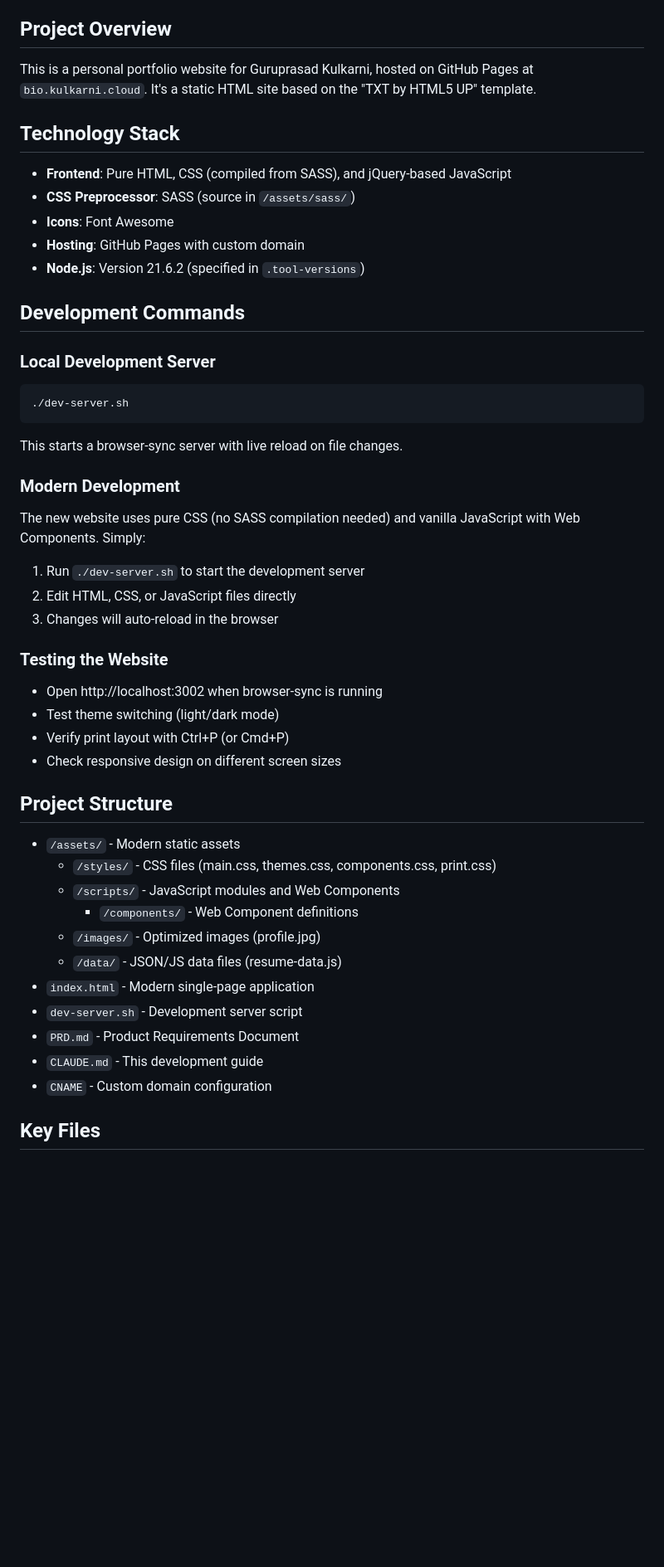
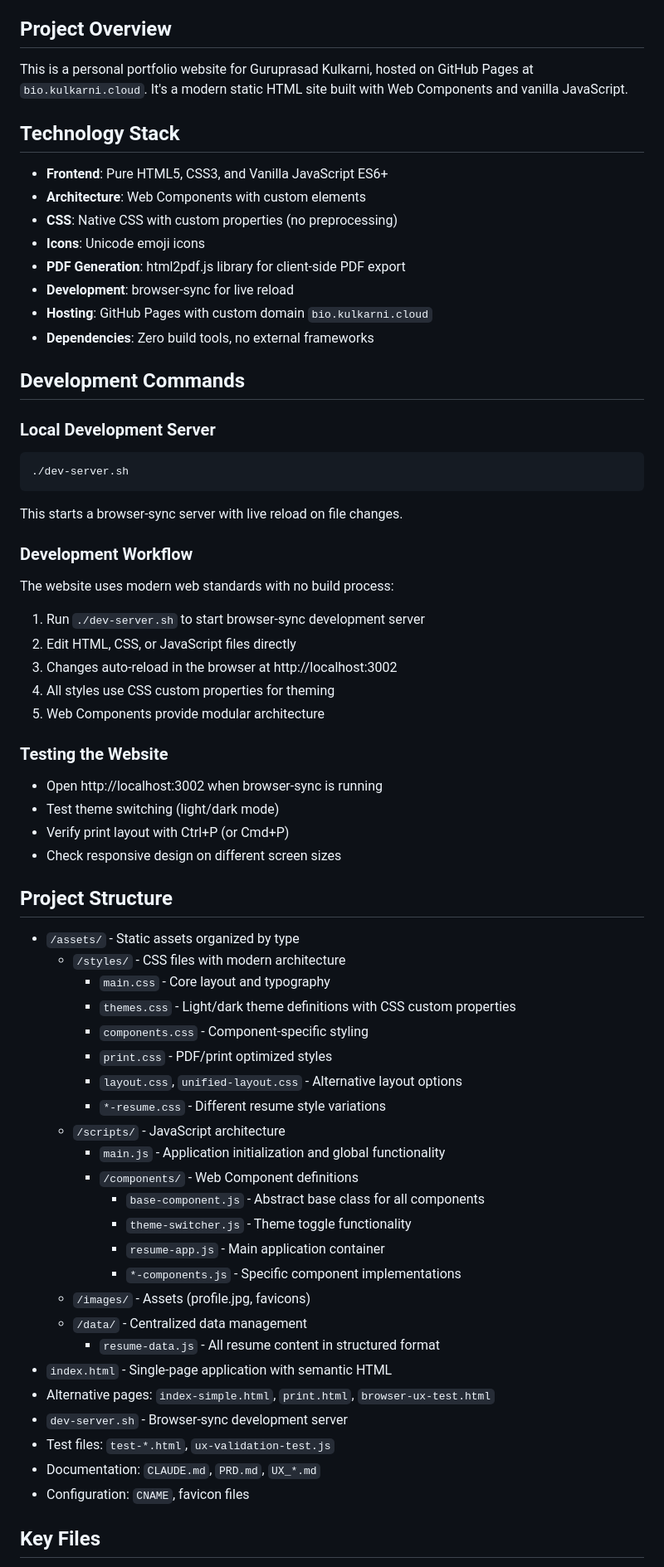
Before and after one commit to comdotlinux/comdotlinux.github.io, a Markdown page: CLAUDE.md, the part around one of its changes. Shown at 83% size. Drawn GitHub-style; blank space fills up the shorter version.

Commit message:
feat: updated claude

````diff
--- a/CLAUDE.md
+++ b/CLAUDE.md
@@ -4,15 +4,18 @@ This file provides guidance to Claude Code (claude.ai/code) when working with co
 
 ## Project Overview
 
-This is a personal portfolio website for Guruprasad Kulkarni, hosted on GitHub Pages at `bio.kulkarni.cloud`. It's a static HTML site based on the "TXT by HTML5 UP" template.
+This is a personal portfolio website for Guruprasad Kulkarni, hosted on GitHub Pages at `bio.kulkarni.cloud`. It's a modern static HTML site built with Web Components and vanilla JavaScript.
 
 ## Technology Stack
 
-- **Frontend**: Pure HTML, CSS (compiled from SASS), and jQuery-based JavaScript
-- **CSS Preprocessor**: SASS (source in `/assets/sass/`)
-- **Icons**: Font Awesome
-- **Hosting**: GitHub Pages with custom domain
-- **Node.js**: Version 21.6.2 (specified in `.tool-versions`)
+- **Frontend**: Pure HTML5, CSS3, and Vanilla JavaScript ES6+
+- **Architecture**: Web Components with custom elements
+- **CSS**: Native CSS with custom properties (no preprocessing)
+- **Icons**: Unicode emoji icons
+- **PDF Generation**: html2pdf.js library for client-side PDF export
+- **Development**: browser-sync for live reload
+- **Hosting**: GitHub Pages with custom domain `bio.kulkarni.cloud`
+- **Dependencies**: Zero build tools, no external frameworks
 
 ## Development Commands
 
@@ -22,11 +25,13 @@ This is a personal portfolio website for Guruprasad Kulkarni, hosted on GitHub P
 ```
 This starts a browser-sync server with live reload on file changes.
 
-### Modern Development
-The new website uses pure CSS (no SASS compilation needed) and vanilla JavaScript with Web Components. Simply:
-1. Run `./dev-server.sh` to start the development server
+### Development Workflow
+The website uses modern web standards with no build process:
+1. Run `./dev-server.sh` to start browser-sync development server
 2. Edit HTML, CSS, or JavaScript files directly
-3. Changes will auto-reload in the browser
+3. Changes auto-reload in the browser at http://localhost:3002
+4. All styles use CSS custom properties for theming
+5. Web Components provide modular architecture
 
 ### Testing the Website
 - Open http://localhost:3002 when browser-sync is running
@@ -36,17 +41,30 @@ The new website uses pure CSS (no SASS compilation needed) and vanilla JavaScrip
 
 ## Project Structure
 
-- `/assets/` - Modern static assets
-  - `/styles/` - CSS files (main.css, themes.css, components.css, print.css)
-  - `/scripts/` - JavaScript modules and Web Components
+- `/assets/` - Static assets organized by type
+  - `/styles/` - CSS files with modern architecture
+    - `main.css` - Core layout and typography
+    - `themes.css` - Light/dark theme definitions with CSS custom properties
+    - `components.css` - Component-specific styling
+    - `print.css` - PDF/print optimized styles
+    - `layout.css`, `unified-layout.css` - Alternative layout options
+    - `*-resume.css` - Different resume style variations
+  - `/scripts/` - JavaScript architecture
+    - `main.js` - Application initialization and global functionality
     - `/components/` - Web Component definitions
-  - `/images/` - Optimized images (profile.jpg)
-  - `/data/` - JSON/JS data files (resume-data.js)
-- `index.html` - Modern single-page application
-- `dev-server.sh` - Development server script
-- `PRD.md` - Product Requirements Document
-- `CLAUDE.md` - This development guide
-- `CNAME` - Custom domain configuration
+      - `base-component.js` - Abstract base class for all components
+      - `theme-switcher.js` - Theme toggle functionality
+      - `resume-app.js` - Main application container
+      - `*-components.js` - Specific component implementations
+  - `/images/` - Assets (profile.jpg, favicons)
+  - `/data/` - Centralized data management
+    - `resume-data.js` - All resume content in structured format
+- `index.html` - Single-page application with semantic HTML
+- Alternative pages: `index-simple.html`, `print.html`, `browser-ux-test.html`
+- `dev-server.sh` - Browser-sync development server
+- Test files: `test-*.html`, `ux-validation-test.js`
+- Documentation: `CLAUDE.md`, `PRD.md`, `UX_*.md`
+- Configuration: `CNAME`, favicon files
 
 ## Key Files
 
````
Also changed, not shown: other parts of CLAUDE.md (+49 -32 lines).
